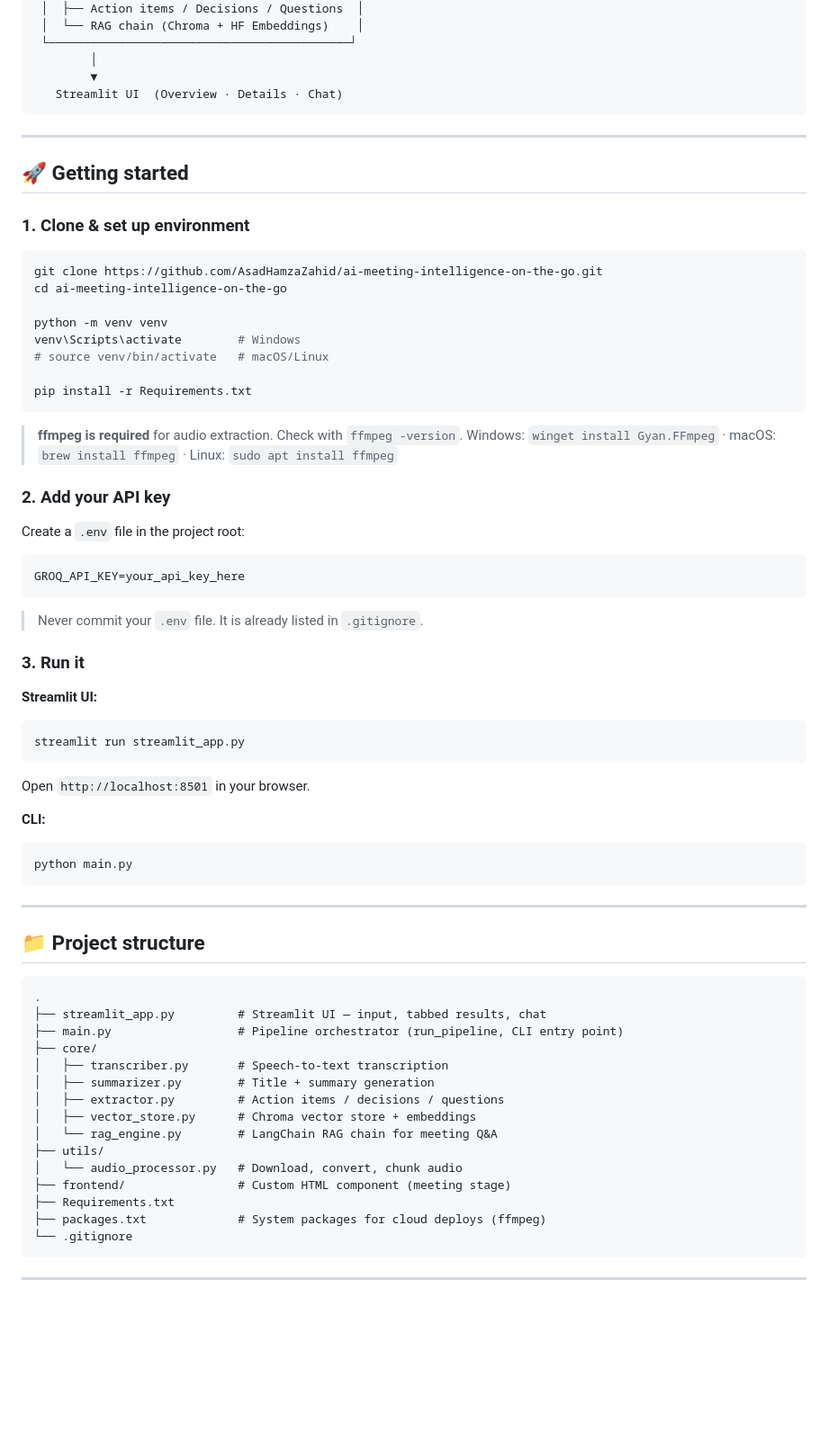
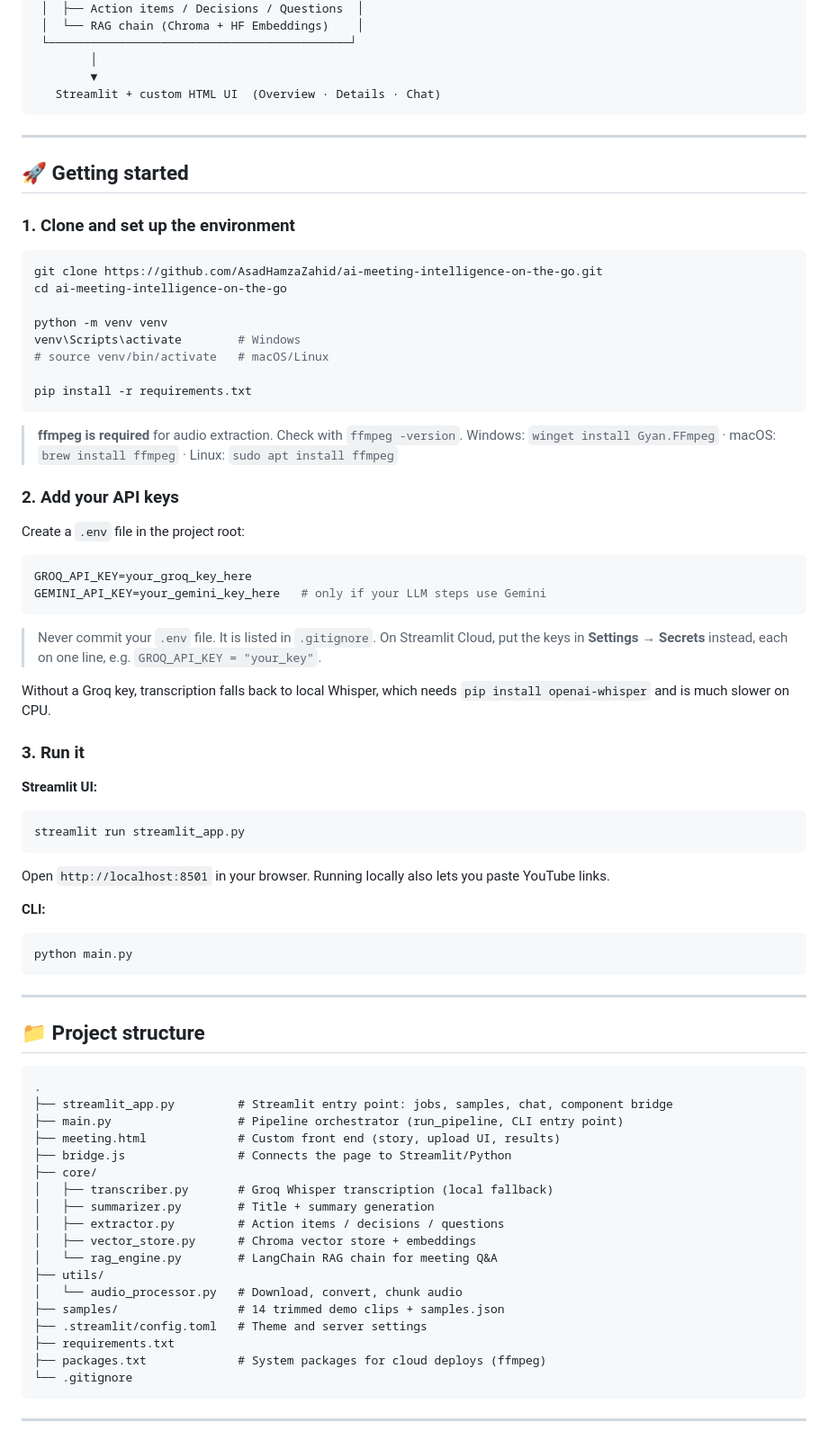
Before and after one commit to AsadHamzaZahid/ai-meeting-intelligence-on-the-go, a Markdown page: README.md, the part around one of its changes. Shown at 90% size. Drawn GitHub-style; blank space fills up the shorter version.

````diff
--- a/README.md
+++ b/README.md
@@ -78,14 +82,14 @@ YouTube URL / Local File
  └───────────────────────────────────────────┘
         │
         ▼
-   Streamlit UI  (Overview · Details · Chat)
+   Streamlit + custom HTML UI  (Overview · Details · Chat)
 ```
 
 ---
 
 ## 🚀 Getting started
 
-### 1. Clone & set up environment
+### 1. Clone and set up the environment
 
 ```bash
 git clone https://github.com/AsadHamzaZahid/ai-meeting-intelligence-on-the-go.git
@@ -95,21 +99,25 @@ python -m venv venv
 venv\Scripts\activate        # Windows
 # source venv/bin/activate   # macOS/Linux
 
-pip install -r Requirements.txt
+pip install -r requirements.txt
 ```
 
 > **ffmpeg is required** for audio extraction. Check with `ffmpeg -version`.
 > Windows: `winget install Gyan.FFmpeg` · macOS: `brew install ffmpeg` · Linux: `sudo apt install ffmpeg`
 
-### 2. Add your API key
+### 2. Add your API keys
 
 Create a `.env` file in the project root:
 
 ```env
-GROQ_API_KEY=your_api_key_here
+GROQ_API_KEY=your_groq_key_here
+GEMINI_API_KEY=your_gemini_key_here   # only if your LLM steps use Gemini
 ```
 
-> Never commit your `.env` file. It is already listed in `.gitignore`.
+> Never commit your `.env` file. It is listed in `.gitignore`.
+> On Streamlit Cloud, put the keys in **Settings → Secrets** instead, each on one line, e.g. `GROQ_API_KEY = "your_key"`.
+
+Without a Groq key, transcription falls back to local Whisper, which needs `pip install openai-whisper` and is much slower on CPU.
 
 ### 3. Run it
 
@@ -117,7 +125,7 @@ GROQ_API_KEY=your_api_key_here
 ```bash
 streamlit run streamlit_app.py
 ```
-Open `http://localhost:8501` in your browser.
+Open `http://localhost:8501` in your browser. Running locally also lets you paste YouTube links.
 
 **CLI:**
 ```bash
@@ -130,18 +138,21 @@ python main.py
 
 ```
 .
-├── streamlit_app.py         # Streamlit UI — input, tabbed results, chat
+├── streamlit_app.py         # Streamlit entry point: jobs, samples, chat, component bridge
 ├── main.py                  # Pipeline orchestrator (run_pipeline, CLI entry point)
+├── meeting.html             # Custom front end (story, upload UI, results)
+├── bridge.js                # Connects the page to Streamlit/Python
 ├── core/
-│   ├── transcriber.py       # Speech-to-text transcription
+│   ├── transcriber.py       # Groq Whisper transcription (local fallback)
 │   ├── summarizer.py        # Title + summary generation
 │   ├── extractor.py         # Action items / decisions / questions
 │   ├── vector_store.py      # Chroma vector store + embeddings
 │   └── rag_engine.py        # LangChain RAG chain for meeting Q&A
 ├── utils/
 │   └── audio_processor.py   # Download, convert, chunk audio
-├── frontend/                # Custom HTML component (meeting stage)
-├── Requirements.txt
+├── samples/                 # 14 trimmed demo clips + samples.json
+├── .streamlit/config.toml   # Theme and server settings
+├── requirements.txt
 ├── packages.txt             # System packages for cloud deploys (ffmpeg)
 └── .gitignore
 ```
````
Also changed, not shown: other parts of README.md (+50 -34 lines).
